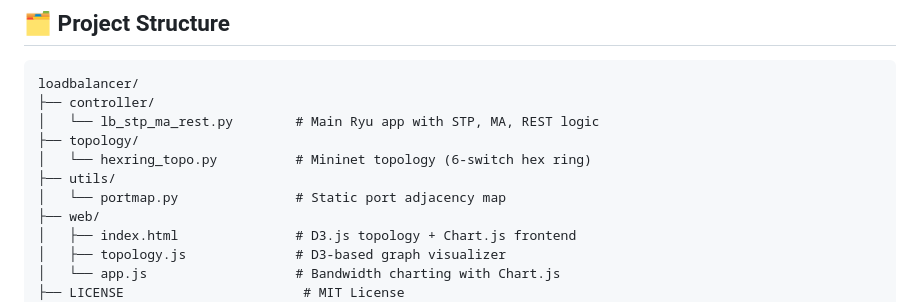
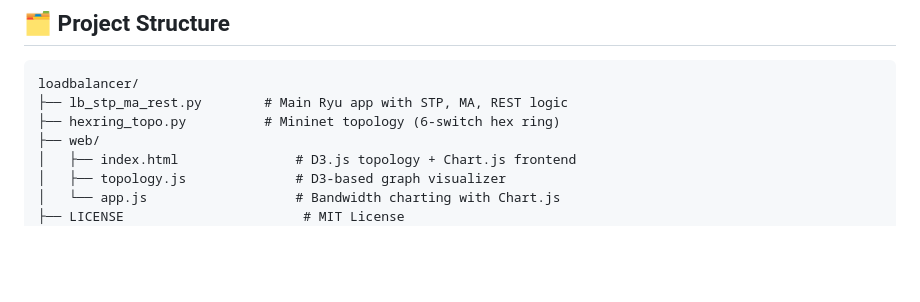
Before and after one commit to amirreza225/LoadBalancer-NetworkAutomation, a Markdown page: README.md, the part around the change. Rendered like a GitHub page; blank space fills up the shorter version.

````diff
--- a/README.md
+++ b/README.md
@@ -27,12 +27,8 @@ This project implements a dynamic load balancer in a Software Defined Network (S
 
 ```
 loadbalancer/
-├── controller/
-│   └── lb_stp_ma_rest.py        # Main Ryu app with STP, MA, REST logic
-├── topology/
-│   └── hexring_topo.py          # Mininet topology (6-switch hex ring)
-├── utils/
-│   └── portmap.py               # Static port adjacency map
+├── lb_stp_ma_rest.py        # Main Ryu app with STP, MA, REST logic
+├── hexring_topo.py          # Mininet topology (6-switch hex ring)
 ├── web/
 │   ├── index.html               # D3.js topology + Chart.js frontend
 │   ├── topology.js              # D3-based graph visualizer
````
